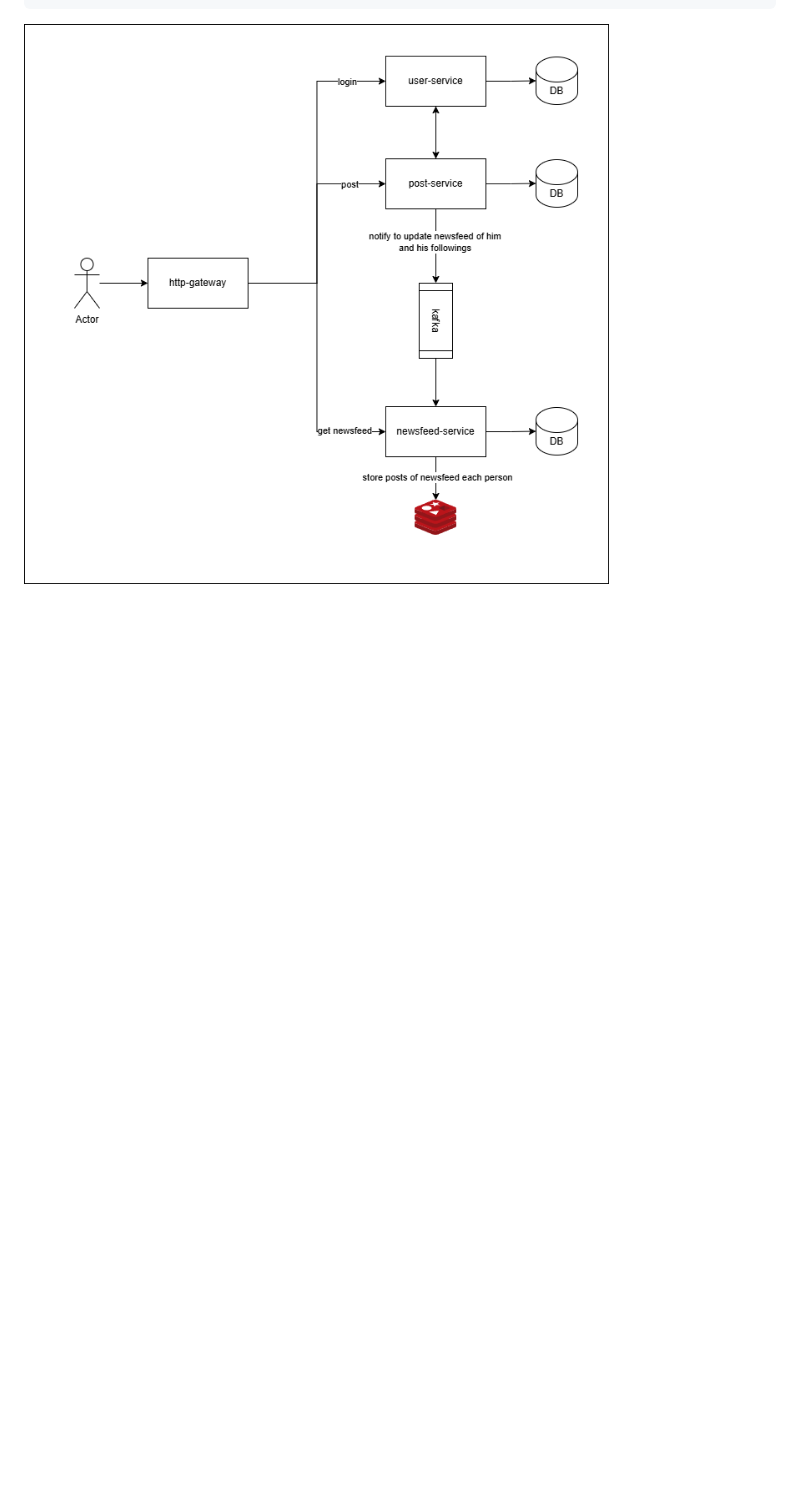
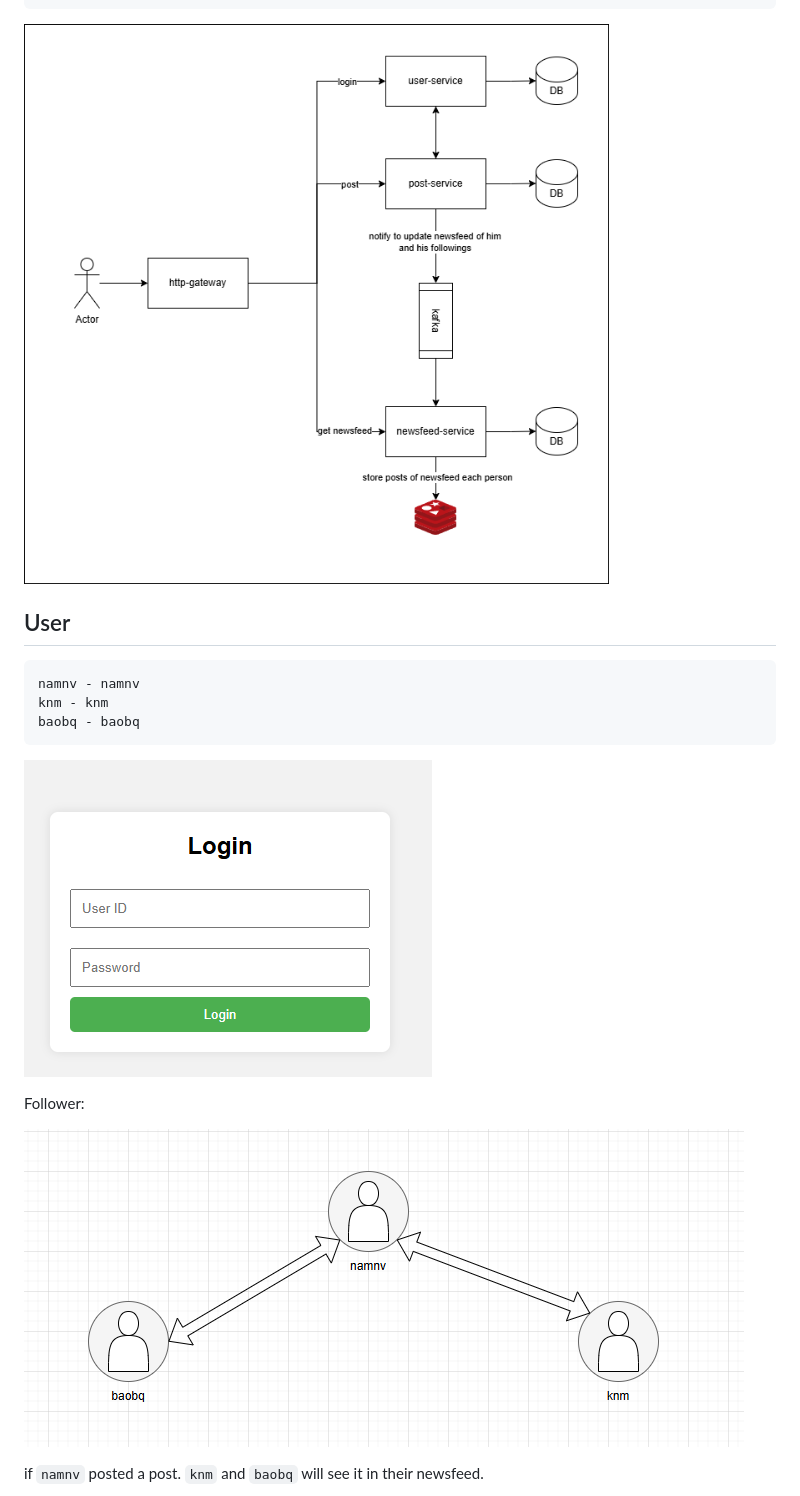
Before and after one commit to NamNV2496/go-social-network, a Markdown page: Readme.md, the part around the change printed below. Rendered like a GitHub page; pictures changed too: docs/image-2.png (added), docs/image4.png (added); blank space fills up the shorter version.

```diff
--- a/Readme.md
+++ b/Readme.md
@@ -17,2 +18,17 @@
 
 ![flow](docs/flow.png)
+
+## User
+
+    namnv - namnv
+    knm - knm
+    baobq - baobq
+
+![alt text](docs/image4.png)
+
+Follower:
+
+![alt text](docs/image-2.png)
+
+if `namnv` posted a post. `knm` and `baobq` will see it in their newsfeed.
+
```
Also changed, not shown: other parts of Readme.md (+12 -0 lines), docs/image-1.png (added), docs/image.png (added), docs/image3.png (added), 8 other files.
